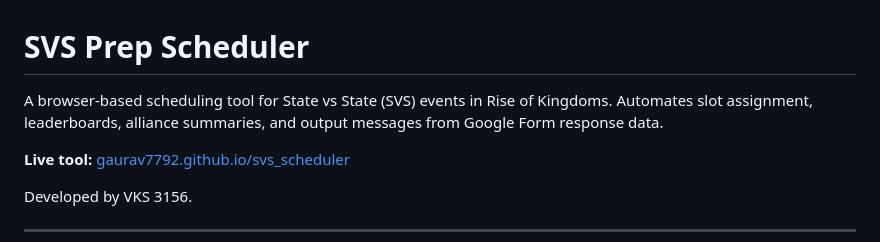
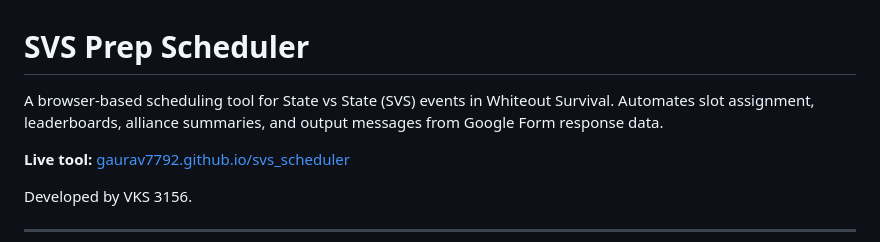
Before and after one commit to gaurav7792/svs_scheduler, a Markdown page: README.md, the part around the change. GitHub-like rendering.

Commit message:
Update project name from 'Rise of Kingdoms' to 'Whiteout Survival'

```diff
--- a/README.md
+++ b/README.md
@@ -1,6 +1,6 @@
 # SVS Prep Scheduler
 
-A browser-based scheduling tool for State vs State (SVS) events in Rise of Kingdoms. Automates slot assignment, leaderboards, alliance summaries, and output messages from Google Form response data.
+A browser-based scheduling tool for State vs State (SVS) events in Whiteout Survival. Automates slot assignment, leaderboards, alliance summaries, and output messages from Google Form response data.
 
 **Live tool:** [gaurav7792.github.io/svs_scheduler](https://gaurav7792.github.io/svs_scheduler/)
 
```
